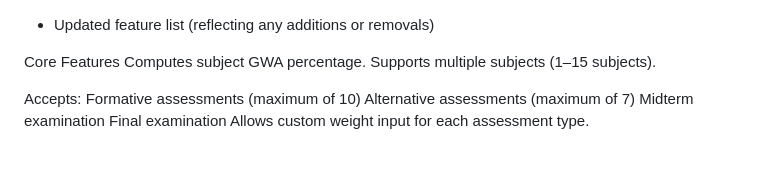
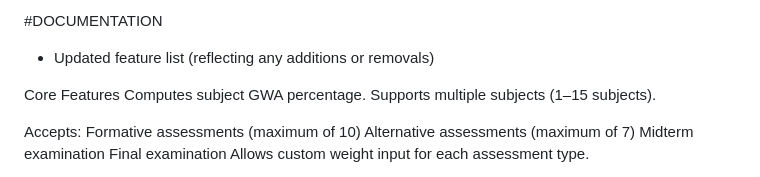
Before and after one commit to sgaguilar2030-oss/CS2, a Markdown page: DOCUMENTATION.md, the part around one of its changes. Rendered like a GitHub page.

```diff
--- a/DOCUMENTATION.md
+++ b/DOCUMENTATION.md
@@ -1,3 +1,5 @@
+#DOCUMENTATION
+
 - Updated feature list (reflecting any additions or removals)
 
 Core Features
```
Also changed, not shown: other parts of DOCUMENTATION.md (+2 -1 lines).
